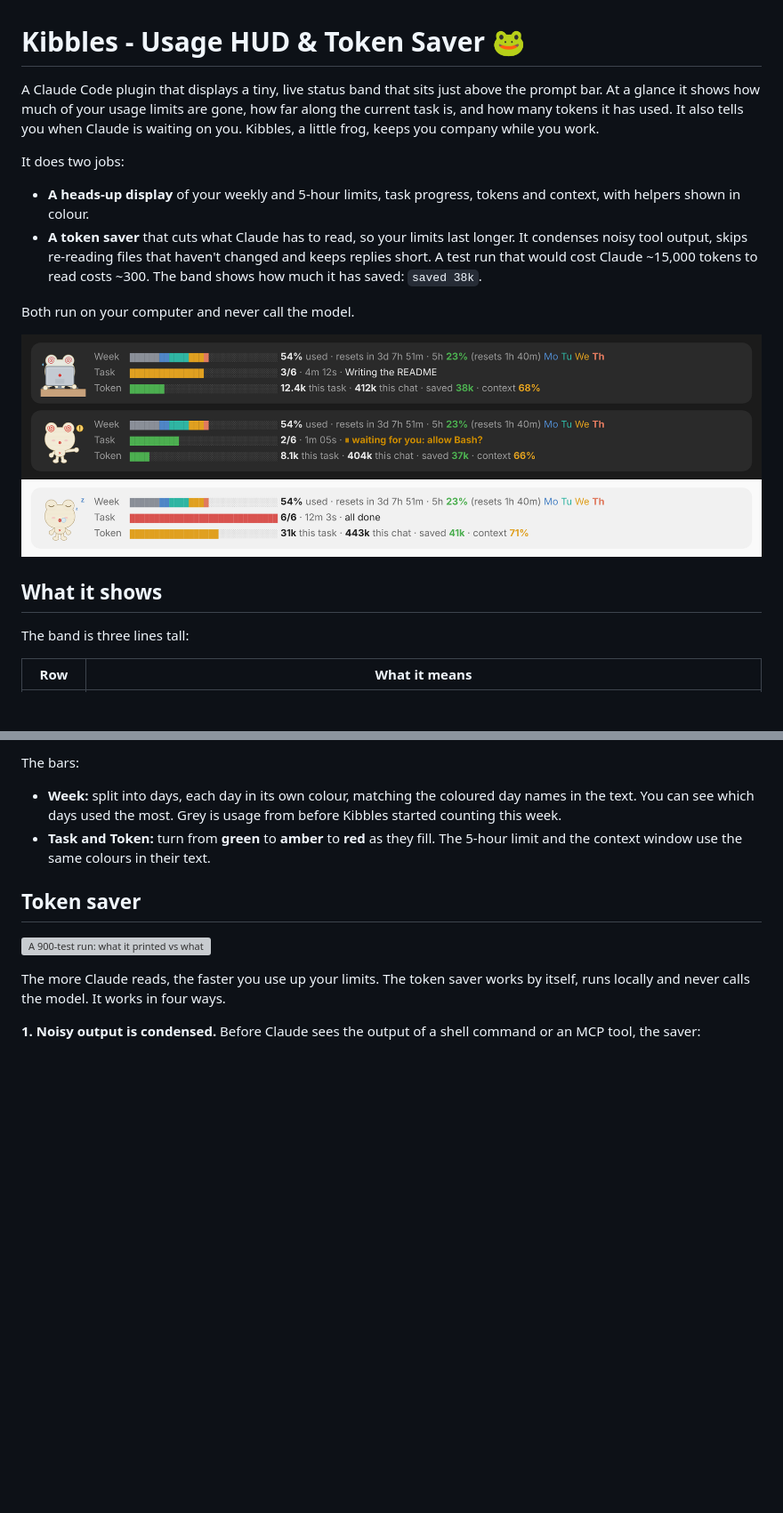
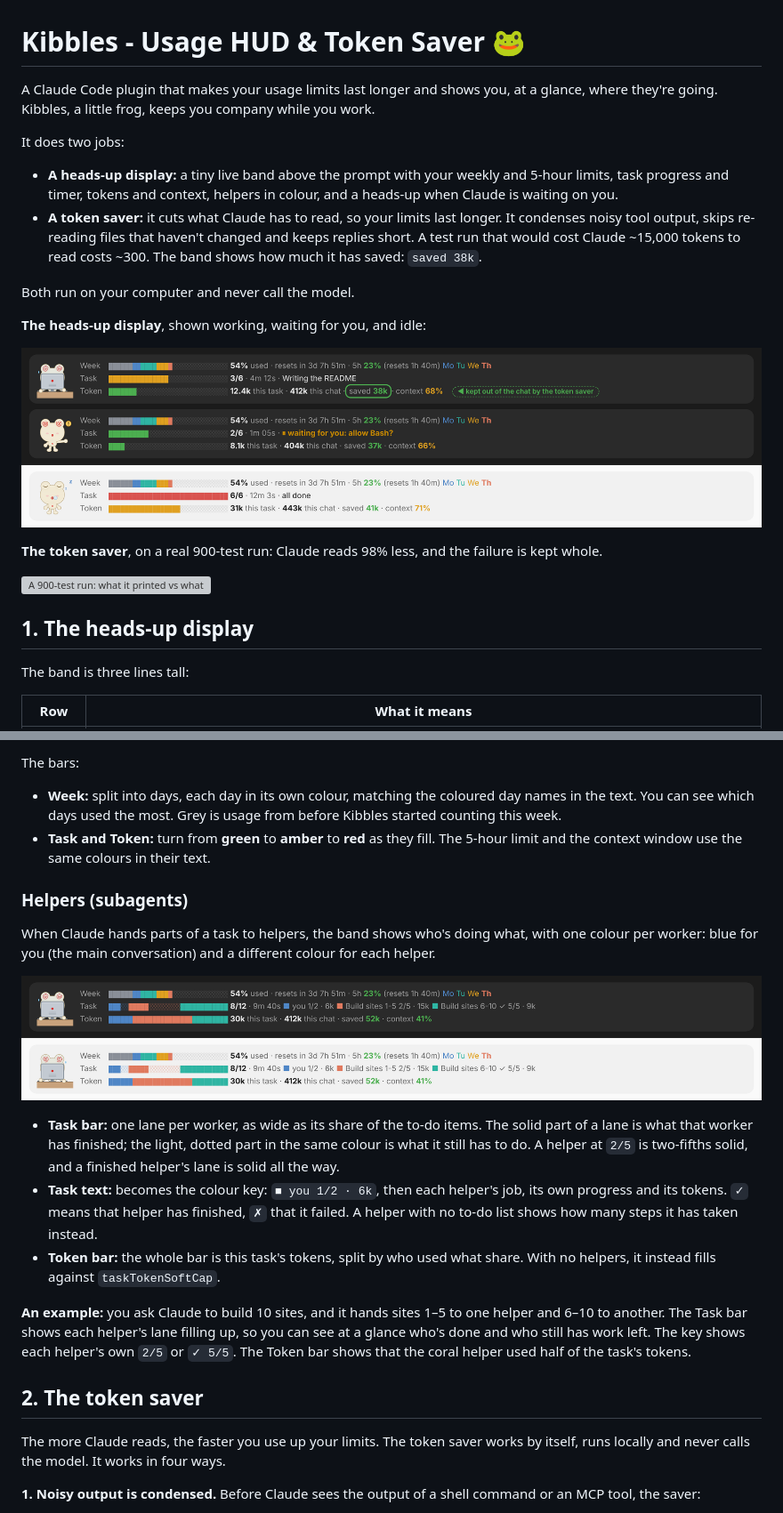
Before and after one commit to Qibbles/CuteStatus, a Markdown page: README.md, 2 parts joined by grey strips. Shown at 89% size. Drawn GitHub-style; pictures changed too: docs/band.png, docs/helpers.png; blank space fills up the shorter version; grey boxes are pictures that could not be loaded.

Commit message:
README: give the token saver equal billing
Both pictures sit at the top, the band picture calls out the 'saved'
figure, and the README splits into '1. The heads-up display' and
'2. The token saver'.

Co-Authored-By: Claude Opus 5.5 <noreply@anthropic.com>
Claude-Session: https://claude.ai/code/session_01JtoWSS4hHwE8T4PegbGPHs

```diff
--- a/README.md
+++ b/README.md
@@ -1,17 +1,23 @@
 # Kibbles - Usage HUD & Token Saver 🐸
 
-A Claude Code plugin that displays a tiny, live status band that sits just above the prompt bar. At a glance it shows how much of your usage limits are gone, how far along the current task is, and how many tokens it has used. It also tells you when Claude is waiting on you. Kibbles, a little frog, keeps you company while you work.
+A Claude Code plugin that makes your usage limits last longer and shows you, at a glance, where they're going. Kibbles, a little frog, keeps you company while you work.
 
 It does two jobs:
 
-- **A heads-up display** of your weekly and 5-hour limits, task progress, tokens and context, with helpers shown in colour.
-- **A token saver** that cuts what Claude has to read, so your limits last longer. It condenses noisy tool output, skips re-reading files that haven't changed and keeps replies short. A test run that would cost Claude ~15,000 tokens to read costs ~300. The band shows how much it has saved: `saved 38k`.
+- **A heads-up display:** a tiny live band above the prompt with your weekly and 5-hour limits, task progress and timer, tokens and context, helpers in colour, and a heads-up when Claude is waiting on you.
+- **A token saver:** it cuts what Claude has to read, so your limits last longer. It condenses noisy tool output, skips re-reading files that haven't changed and keeps replies short. A test run that would cost Claude ~15,000 tokens to read costs ~300. The band shows how much it has saved: `saved 38k`.
 
 Both run on your computer and never call the model.
 
+**The heads-up display**, shown working, waiting for you, and idle:
+
 ![The Kibbles band: working, waiting for you, and idle](docs/band.png)
 
-## What it shows
+**The token saver**, on a real 900-test run: Claude reads 98% less, and the failure is kept whole.
+
+![A 900-test run: what it printed vs what Claude reads after the token saver](docs/saver.png)
+
+## 1. The heads-up display
 
 The band is three lines tall:
 
@@ -26,9 +32,19 @@ The bars:
 - **Week:** split into days, each day in its own colour, matching the coloured day names in the text. You can see which days used the most. Grey is usage from before Kibbles started counting this week.
 - **Task and Token:** turn from **green** to **amber** to **red** as they fill. The 5-hour limit and the context window use the same colours in their text.
 
-## Token saver
+### Helpers (subagents)
 
-![A 900-test run: what it printed vs what Claude reads after the token saver](docs/saver.png)
+When Claude hands parts of a task to helpers, the band shows who's doing what, with one colour per worker: blue for you (the main conversation) and a different colour for each helper.
+
+![The band with two helpers at work](docs/helpers.png)
+
+- **Task bar:** one lane per worker, as wide as its share of the to-do items. The solid part of a lane is what that worker has finished; the light, dotted part in the same colour is what it still has to do. A helper at `2/5` is two-fifths solid, and a finished helper's lane is solid all the way.
+- **Task text:** becomes the colour key: `■ you 1/2 · 6k`, then each helper's job, its own progress and its tokens. `✓` means that helper has finished, `✗` that it failed. A helper with no to-do list shows how many steps it has taken instead.
+- **Token bar:** the whole bar is this task's tokens, split by who used what share. With no helpers, it instead fills against `taskTokenSoftCap`.
+
+**An example:** you ask Claude to build 10 sites, and it hands sites 1–5 to one helper and 6–10 to another. The Task bar shows each helper's lane filling up, so you can see at a glance who's done and who still has work left. The key shows each helper's own `2/5` or `✓ 5/5`. The Token bar shows that the coral helper used half of the task's tokens.
+
+## 2. The token saver
 
 The more Claude reads, the faster you use up your limits. The token saver works by itself, runs locally and never calls the model. It works in four ways.
 
```
Also changed, not shown: other parts of README.md (+0 -12 lines), 1 other file.
